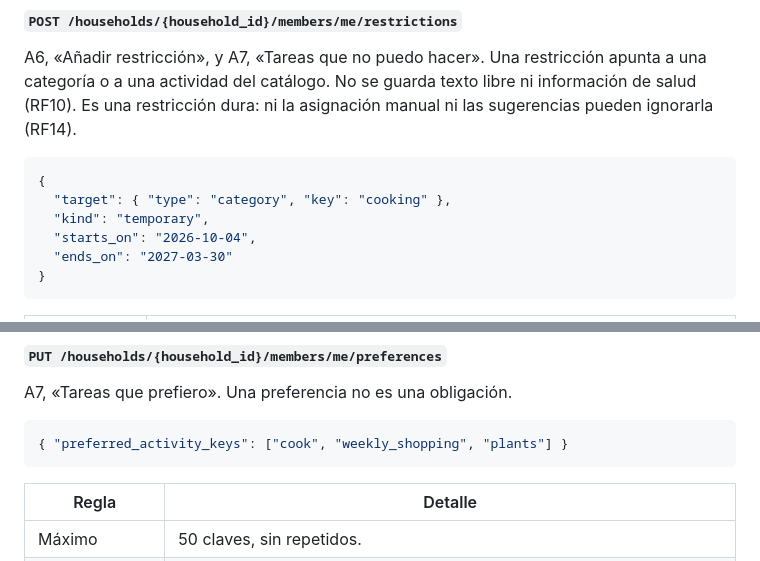
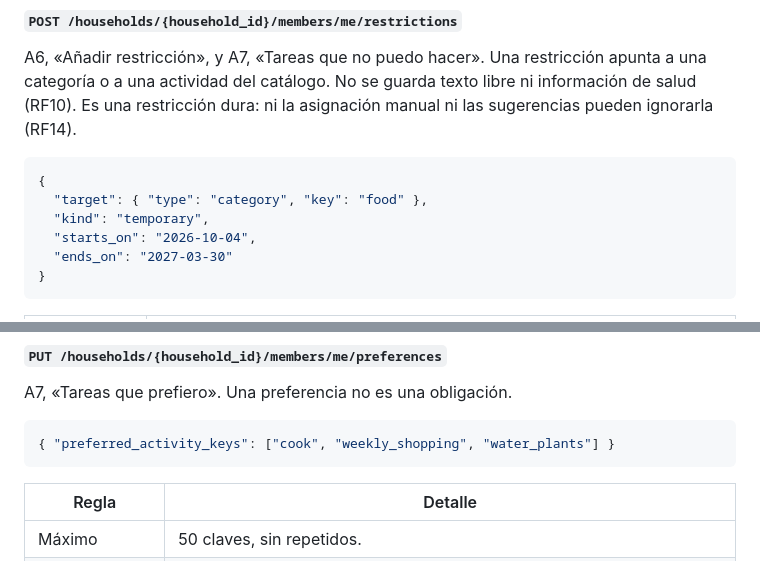
Before and after one commit to emassa05/hogar-app, a Markdown page: docs/contrato-api.md, 2 parts joined by grey strips. Rendered like a GitHub page.

Commit message:
docs: align contract examples with catalog keys

````diff
--- a/docs/contrato-api.md
+++ b/docs/contrato-api.md
@@ -830,7 +830,7 @@ A6, «Añadir restricción», y A7, «Tareas que no puedo hacer». Una restricci
 
 ```json
 {
-  "target": { "type": "category", "key": "cooking" },
+  "target": { "type": "category", "key": "food" },
   "kind": "temporary",
   "starts_on": "2026-10-04",
   "ends_on": "2027-03-30"
@@ -866,7 +866,7 @@ Mismo cuerpo que al crear. `200` → `Restriction`
 A7, «Tareas que prefiero». Una preferencia no es una obligación.
 
 ```json
-{ "preferred_activity_keys": ["cook", "weekly_shopping", "plants"] }
+{ "preferred_activity_keys": ["cook", "weekly_shopping", "water_plants"] }
 ```
 
 | Regla | Detalle |
````
